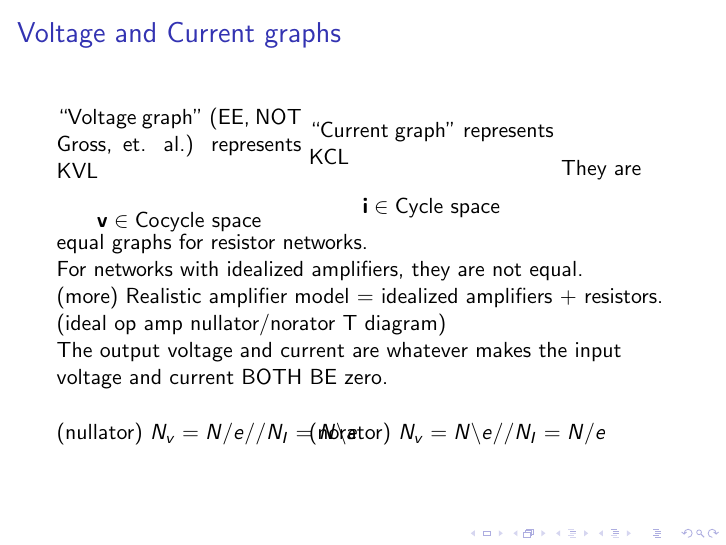
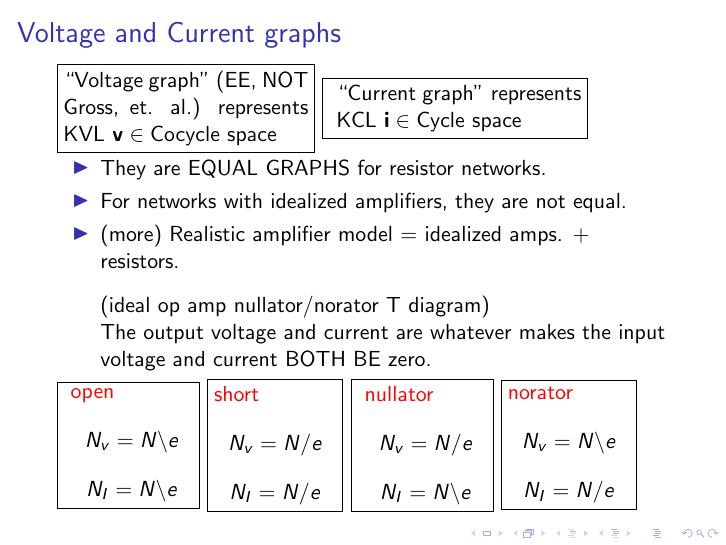
Before and after one commit to chaikens/MathOfElec, LaTeX slides (drafts/intro/Mar2015Talk.tex): page 18 of 30. Compiled offline with pdfLaTeX.

Commit message:
voltage and current graph slide a little better.

```diff
--- a/drafts/intro/Mar2015Talk.tex
+++ b/drafts/intro/Mar2015Talk.tex
@@ -528,39 +528,75 @@ activity theory also generalizes. (sdc).
 \begin{frame}
 \frametitle{Voltage and Current graphs}
 
-\begin{minipage}{0.4\textwidth}
+\framebox{\begin{minipage}{0.4\textwidth}
 ``Voltage graph'' (EE, NOT Gross, et. al.) represents KVL
-\[\mathbf{v}\in \text{Cocycle space}\]
-\end{minipage}
+$\mathbf{v}\in \text{Cocycle space}$
+\end{minipage}}
+\framebox{
 \begin{minipage}{0.4\textwidth}
 ``Current graph'' represents KCL
-\[\mathbf{i}\in \text{Cycle space}\]
-\end{minipage}
-They are equal graphs for resistor networks.
+$\mathbf{i}\in \text{Cycle space}$
+\end{minipage}}
 
+\begin{itemize}
+\item
+They are EQUAL GRAPHS for resistor networks.
+
+\item
 For networks with idealized amplifiers, they are not
 equal.
 
-(more) Realistic amplifier model $=$ idealized amplifiers $+$
+\item
+(more) Realistic amplifier model $=$ idealized amps. $+$
 resistors.
 
+\vfill
 (ideal op amp nullator/norator T diagram)
 
 The output voltage and current are whatever makes the input
 voltage and current BOTH BE zero.
 
-\begin{minipage}{0.4\textwidth}
+\end{itemize}
+
+
+\framebox{
+\begin{minipage}{0.2\textwidth}
+\Remph{open}
 \[
-\text{(nullator)\ }N_v = N/e//
+N_v = N\backslash e
+\]
+\[
 N_I = N\backslash e
 \]
-\end{minipage}
-\begin{minipage}{0.4\textwidth}
+\end{minipage}}
+\framebox{\begin{minipage}{0.2\textwidth}
+\Remph{short}
 \[
-\text{(norator)\ }N_v = N\backslash e//
+N_v = N/e
+\]
+\[
 N_I = N/e
 \]
-\end{minipage}
+\end{minipage}}
+\framebox{
+\begin{minipage}{0.2\textwidth}
+\Remph{nullator}
+\[
+N_v = N/e
+\]
+\[
+N_I = N\backslash e
+\]
+\end{minipage}}
+\framebox{\begin{minipage}{0.2\textwidth}
+\Remph{norator}
+\[
+N_v = N\backslash e
+\]
+\[
+N_I = N/e
+\]
+\end{minipage}}
 
 \end{frame}
 
```
